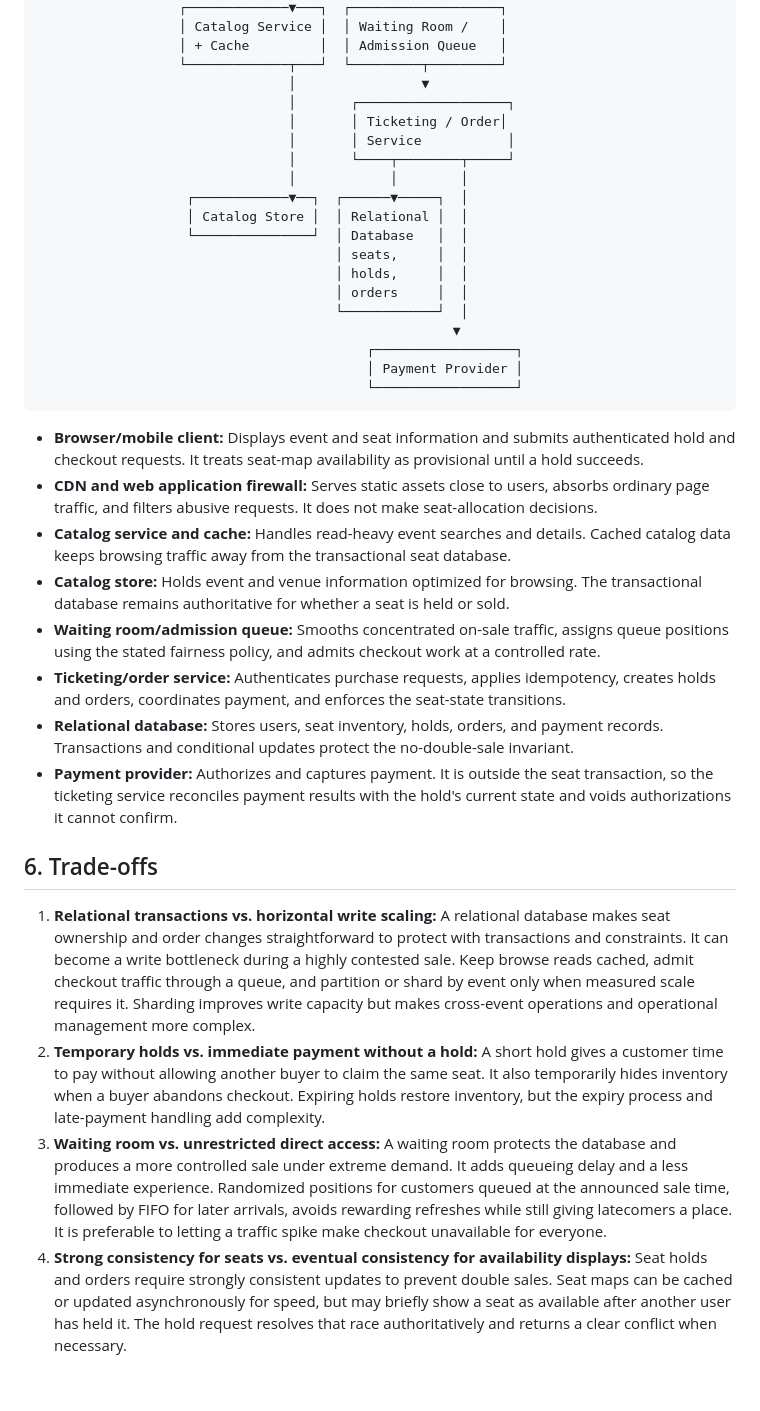
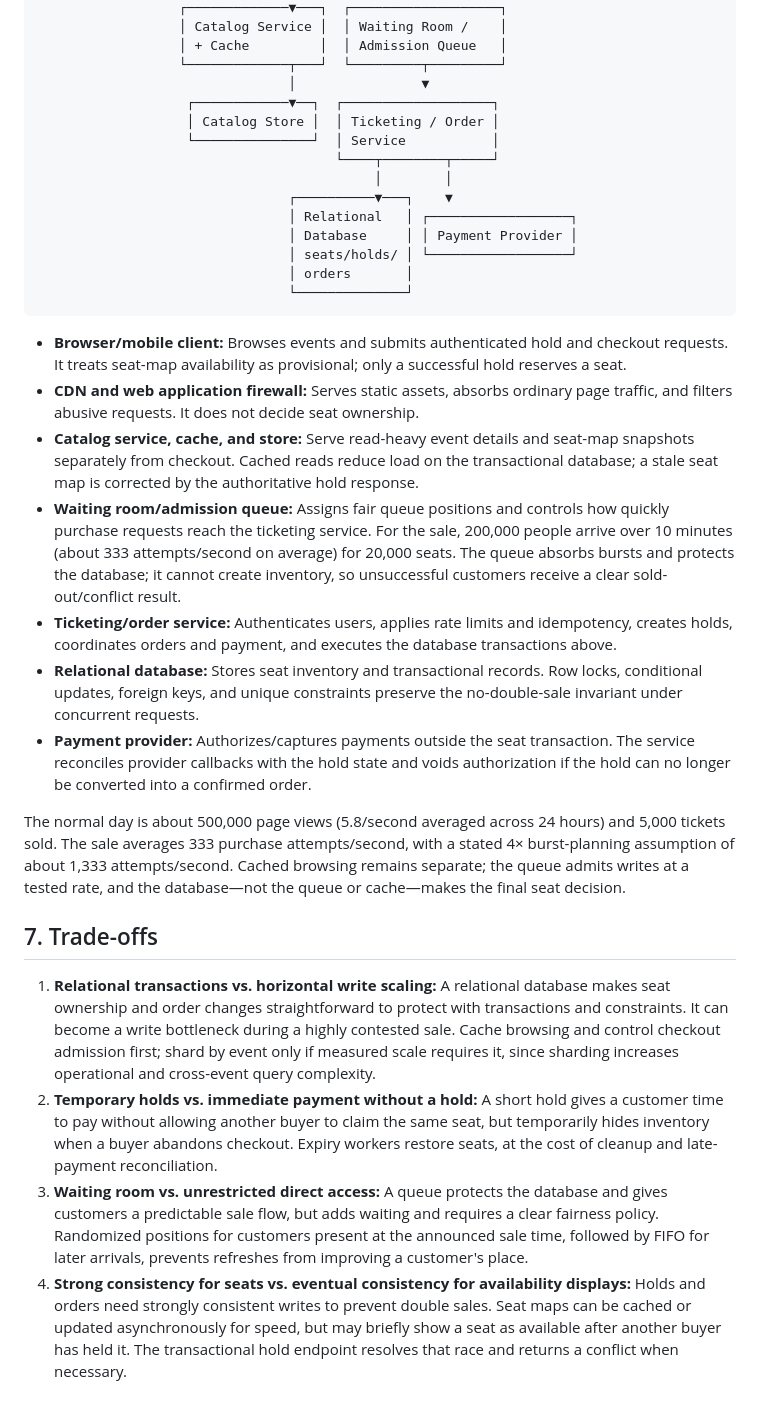
Before and after one commit to oloo2/web-foundations-days, a Markdown page: day8/ticketing-design.md, the part around one of its changes. Drawn GitHub-style.

````diff
--- a/day8/ticketing-design.md
+++ b/day8/ticketing-design.md
@@ -101,36 +256,32 @@ If payment fails, the hold is released. If payment authorization succeeds after
                   │ + Cache         │  │ Admission Queue   │
                   └─────────────┬───┘  └─────────┬─────────┘
                                 │                ▼
-                                │       ┌───────────────────┐
-                                │       │ Ticketing / Order│
-                                │       │ Service           │
-                                │       └────┬────────┬─────┘
-                                │            │        │
-                   ┌────────────▼──┐  ┌──────▼─────┐  │
-                   │ Catalog Store │  │ Relational │  │
-                   └───────────────┘  │ Database   │  │
-                                      │ seats,     │  │
-                                      │ holds,     │  │
-                                      │ orders     │  │
-                                      └────────────┘  │
-                                                     ▼
-                                          ┌──────────────────┐
-                                          │ Payment Provider │
-                                          └──────────────────┘
+                   ┌────────────▼──┐  ┌───────────────────┐
+                   │ Catalog Store │  │ Ticketing / Order │
+                   └───────────────┘  │ Service           │
+                                      └────┬────────┬─────┘
+                                           │        │
+                                ┌──────────▼───┐    ▼
+                                │ Relational   │ ┌──────────────────┐
+                                │ Database     │ │ Payment Provider │
+                                │ seats/holds/ │ └──────────────────┘
+                                │ orders       │
+                                └──────────────┘
 ```
 
-- **Browser/mobile client:** Displays event and seat information and submits authenticated hold and checkout requests. It treats seat-map availability as provisional until a hold succeeds.
-- **CDN and web application firewall:** Serves static assets close to users, absorbs ordinary page traffic, and filters abusive requests. It does not make seat-allocation decisions.
-- **Catalog service and cache:** Handles read-heavy event searches and details. Cached catalog data keeps browsing traffic away from the transactional seat database.
-- **Catalog store:** Holds event and venue information optimized for browsing. The transactional database remains authoritative for whether a seat is held or sold.
-- **Waiting room/admission queue:** Smooths concentrated on-sale traffic, assigns queue positions using the stated fairness policy, and admits checkout work at a controlled rate.
-- **Ticketing/order service:** Authenticates purchase requests, applies idempotency, creates holds and orders, coordinates payment, and enforces the seat-state transitions.
-- **Relational database:** Stores users, seat inventory, holds, orders, and payment records. Transactions and conditional updates protect the no-double-sale invariant.
-- **Payment provider:** Authorizes and captures payment. It is outside the seat transaction, so the ticketing service reconciles payment results with the hold's current state and voids authorizations it cannot confirm.
+- **Browser/mobile client:** Browses events and submits authenticated hold and checkout requests. It treats seat-map availability as provisional; only a successful hold reserves a seat.
+- **CDN and web application firewall:** Serves static assets, absorbs ordinary page traffic, and filters abusive requests. It does not decide seat ownership.
+- **Catalog service, cache, and store:** Serve read-heavy event details and seat-map snapshots separately from checkout. Cached reads reduce load on the transactional database; a stale seat map is corrected by the authoritative hold response.
+- **Waiting room/admission queue:** Assigns fair queue positions and controls how quickly purchase requests reach the ticketing service. For the sale, 200,000 people arrive over 10 minutes (about 333 attempts/second on average) for 20,000 seats. The queue absorbs bursts and protects the database; it cannot create inventory, so unsuccessful customers receive a clear sold-out/conflict result.
+- **Ticketing/order service:** Authenticates users, applies rate limits and idempotency, creates holds, coordinates orders and payment, and executes the database transactions above.
+- **Relational database:** Stores seat inventory and transactional records. Row locks, conditional updates, foreign keys, and unique constraints preserve the no-double-sale invariant under concurrent requests.
+- **Payment provider:** Authorizes/captures payments outside the seat transaction. The service reconciles provider callbacks with the hold state and voids authorization if the hold can no longer be converted into a confirmed order.
 
-## 6. Trade-offs
+The normal day is about 500,000 page views (5.8/second averaged across 24 hours) and 5,000 tickets sold. The sale averages 333 purchase attempts/second, with a stated 4× burst-planning assumption of about 1,333 attempts/second. Cached browsing remains separate; the queue admits writes at a tested rate, and the database—not the queue or cache—makes the final seat decision.
 
-1. **Relational transactions vs. horizontal write scaling:** A relational database makes seat ownership and order changes straightforward to protect with transactions and constraints. It can become a write bottleneck during a highly contested sale. Keep browse reads cached, admit checkout traffic through a queue, and partition or shard by event only when measured scale requires it. Sharding improves write capacity but makes cross-event operations and operational management more complex.
-2. **Temporary holds vs. immediate payment without a hold:** A short hold gives a customer time to pay without allowing another buyer to claim the same seat. It also temporarily hides inventory when a buyer abandons checkout. Expiring holds restore inventory, but the expiry process and late-payment handling add complexity.
-3. **Waiting room vs. unrestricted direct access:** A waiting room protects the database and produces a more controlled sale under extreme demand. It adds queueing delay and a less immediate experience. Randomized positions for customers queued at the announced sale time, followed by FIFO for later arrivals, avoids rewarding refreshes while still giving latecomers a place. It is preferable to letting a traffic spike make checkout unavailable for everyone.
-4. **Strong consistency for seats vs. eventual consistency for availability displays:** Seat holds and orders require strongly consistent updates to prevent double sales. Seat maps can be cached or updated asynchronously for speed, but may briefly show a seat as available after another user has held it. The hold request resolves that race authoritatively and returns a clear conflict when necessary.
+## 7. Trade-offs
+
+1. **Relational transactions vs. horizontal write scaling:** A relational database makes seat ownership and order changes straightforward to protect with transactions and constraints. It can become a write bottleneck during a highly contested sale. Cache browsing and control checkout admission first; shard by event only if measured scale requires it, since sharding increases operational and cross-event query complexity.
+2. **Temporary holds vs. immediate payment without a hold:** A short hold gives a customer time to pay without allowing another buyer to claim the same seat, but temporarily hides inventory when a buyer abandons checkout. Expiry workers restore seats, at the cost of cleanup and late-payment reconciliation.
+3. **Waiting room vs. unrestricted direct access:** A queue protects the database and gives customers a predictable sale flow, but adds waiting and requires a clear fairness policy. Randomized positions for customers present at the announced sale time, followed by FIFO for later arrivals, prevents refreshes from improving a customer's place.
+4. **Strong consistency for seats vs. eventual consistency for availability displays:** Holds and orders need strongly consistent writes to prevent double sales. Seat maps can be cached or updated asynchronously for speed, but may briefly show a seat as available after another buyer has held it. The transactional hold endpoint resolves that race and returns a conflict when necessary.
````
Also changed, not shown: other parts of day8/ticketing-design.md (+171 -16 lines).
